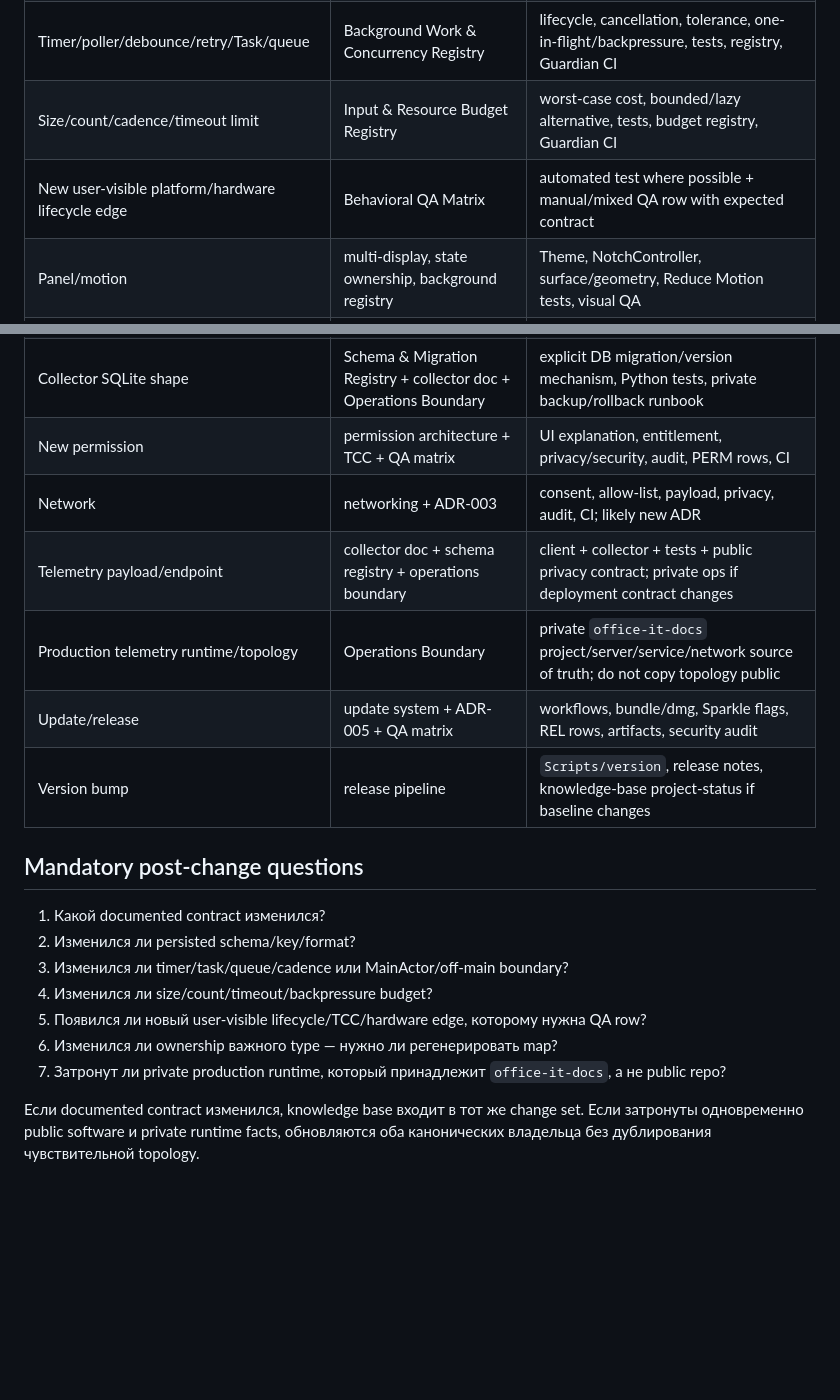
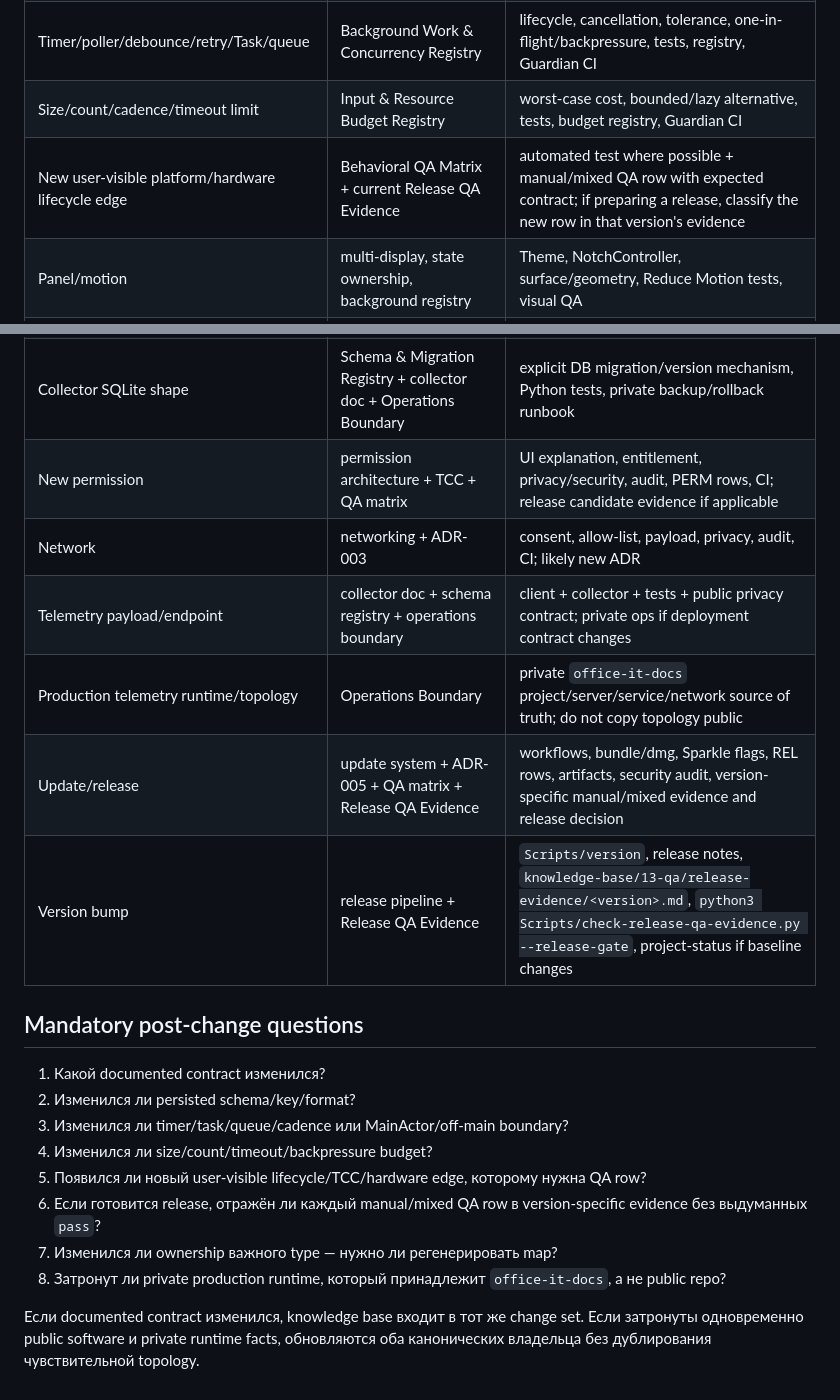
Before and after one commit to TumanovNV/impuls, a Markdown page: knowledge-base/10-ai/change-impact-matrix.md, 2 parts joined by grey strips. GitHub-like rendering; blank space fills up the shorter version.

Commit message:
docs: route release changes through QA evidence

```diff
--- a/knowledge-base/10-ai/change-impact-matrix.md
+++ b/knowledge-base/10-ai/change-impact-matrix.md
@@ -18,7 +18,7 @@ tags: [impuls, ai, impact, checklist]
 | Core type ownership/source changes | Core Type Reference + generated map | source/tests/canonical doc, `knowledge-map-manifest.json`, regenerate map, knowledge-base CI |
 | Timer/poller/debounce/retry/Task/queue | Background Work & Concurrency Registry | lifecycle, cancellation, tolerance, one-in-flight/backpressure, tests, registry, Guardian CI |
 | Size/count/cadence/timeout limit | Input & Resource Budget Registry | worst-case cost, bounded/lazy alternative, tests, budget registry, Guardian CI |
-| New user-visible platform/hardware lifecycle edge | Behavioral QA Matrix | automated test where possible + manual/mixed QA row with expected contract |
+| New user-visible platform/hardware lifecycle edge | Behavioral QA Matrix + current Release QA Evidence | automated test where possible + manual/mixed QA row with expected contract; if preparing a release, classify the new row in that version's evidence |
 | Panel/motion | multi-display, state ownership, background registry | Theme, NotchController, surface/geometry, Reduce Motion tests, visual QA |
 | Display behavior | multi-display + ADR-002 + QA matrix | DisplayCoordinator, topology, pointer, controller tests, DISP rows |
 | Clipboard | clipboard doc + schema registry + budgets + storage/threat model | limits, concealed/internal, archive compatibility, persistence tests, privacy docs |
@@ -31,12 +31,12 @@ tags: [impuls, ai, impact, checklist]
 | Backup schema | Schema & Migration Registry | reader range, old-schema fixtures, rejection of future schema, import/export UI |
 | Keychain identity/account | Schema & Migration Registry + security/data classification | compatibility, deletion lifecycle, device-only accessibility, no export/logging |
 | Collector SQLite shape | Schema & Migration Registry + collector doc + Operations Boundary | explicit DB migration/version mechanism, Python tests, private backup/rollback runbook |
-| New permission | permission architecture + TCC + QA matrix | UI explanation, entitlement, privacy/security, audit, PERM rows, CI |
+| New permission | permission architecture + TCC + QA matrix | UI explanation, entitlement, privacy/security, audit, PERM rows, CI; release candidate evidence if applicable |
 | Network | networking + ADR-003 | consent, allow-list, payload, privacy, audit, CI; likely new ADR |
 | Telemetry payload/endpoint | collector doc + schema registry + operations boundary | client + collector + tests + public privacy contract; private ops if deployment contract changes |
 | Production telemetry runtime/topology | Operations Boundary | private `office-it-docs` project/server/service/network source of truth; do not copy topology public |
-| Update/release | update system + ADR-005 + QA matrix | workflows, bundle/dmg, Sparkle flags, REL rows, artifacts, security audit |
-| Version bump | release pipeline | `Scripts/version`, release notes, knowledge-base project-status if baseline changes |
+| Update/release | update system + ADR-005 + QA matrix + Release QA Evidence | workflows, bundle/dmg, Sparkle flags, REL rows, artifacts, security audit, version-specific manual/mixed evidence and release decision |
+| Version bump | release pipeline + Release QA Evidence | `Scripts/version`, release notes, `knowledge-base/13-qa/release-evidence/<version>.md`, `python3 Scripts/check-release-qa-evidence.py --release-gate`, project-status if baseline changes |
 
 ## Mandatory post-change questions
 
@@ -45,7 +45,8 @@ tags: [impuls, ai, impact, checklist]
 3. Изменился ли timer/task/queue/cadence или MainActor/off-main boundary?
 4. Изменился ли size/count/timeout/backpressure budget?
 5. Появился ли новый user-visible lifecycle/TCC/hardware edge, которому нужна QA row?
-6. Изменился ли ownership важного type — нужно ли регенерировать map?
-7. Затронут ли private production runtime, который принадлежит `office-it-docs`, а не public repo?
+6. Если готовится release, отражён ли каждый manual/mixed QA row в version-specific evidence без выдуманных `pass`?
+7. Изменился ли ownership важного type — нужно ли регенерировать map?
+8. Затронут ли private production runtime, который принадлежит `office-it-docs`, а не public repo?
 
 Если documented contract изменился, knowledge base входит в тот же change set. Если затронуты одновременно public software и private runtime facts, обновляются оба канонических владельца без дублирования чувствительной topology.
```
